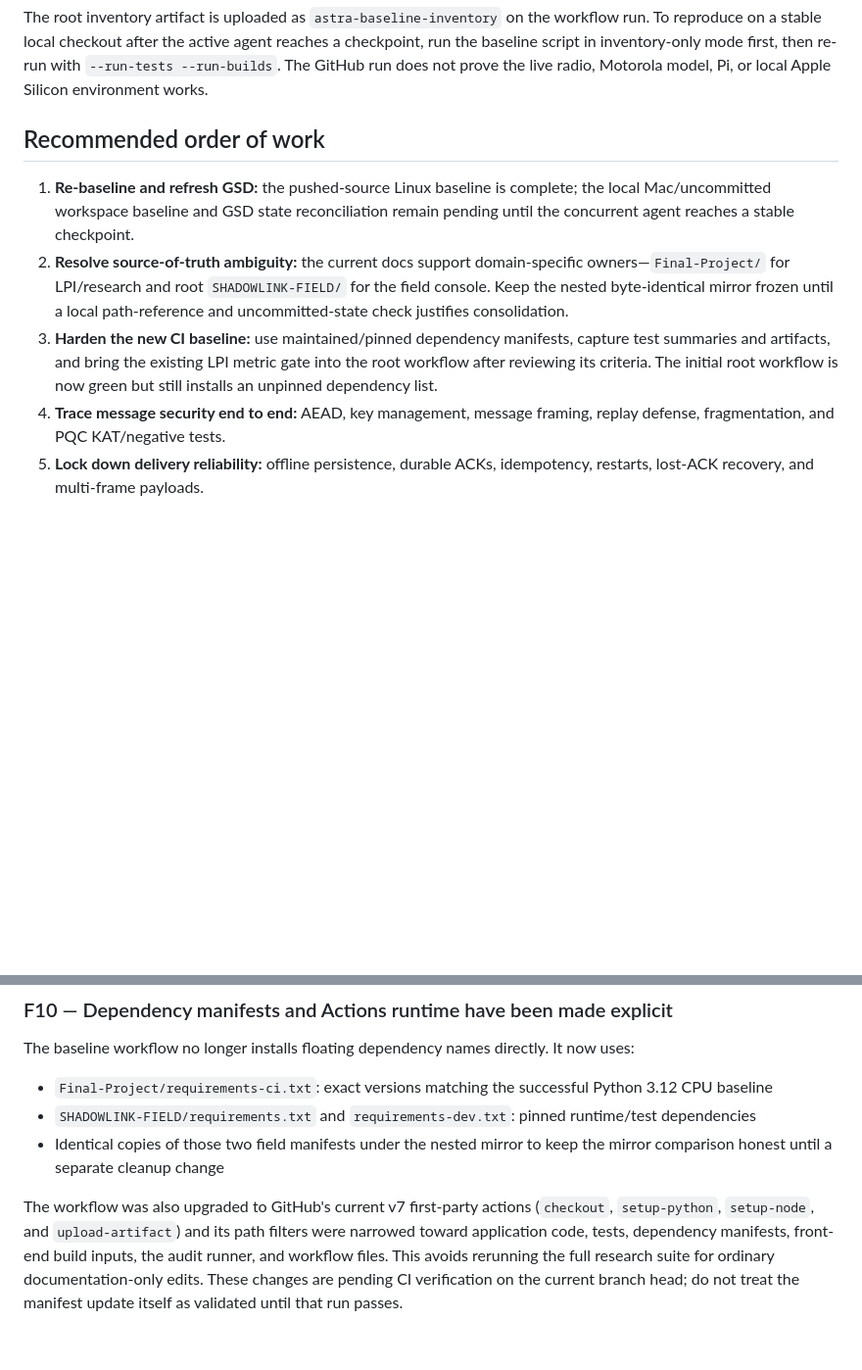
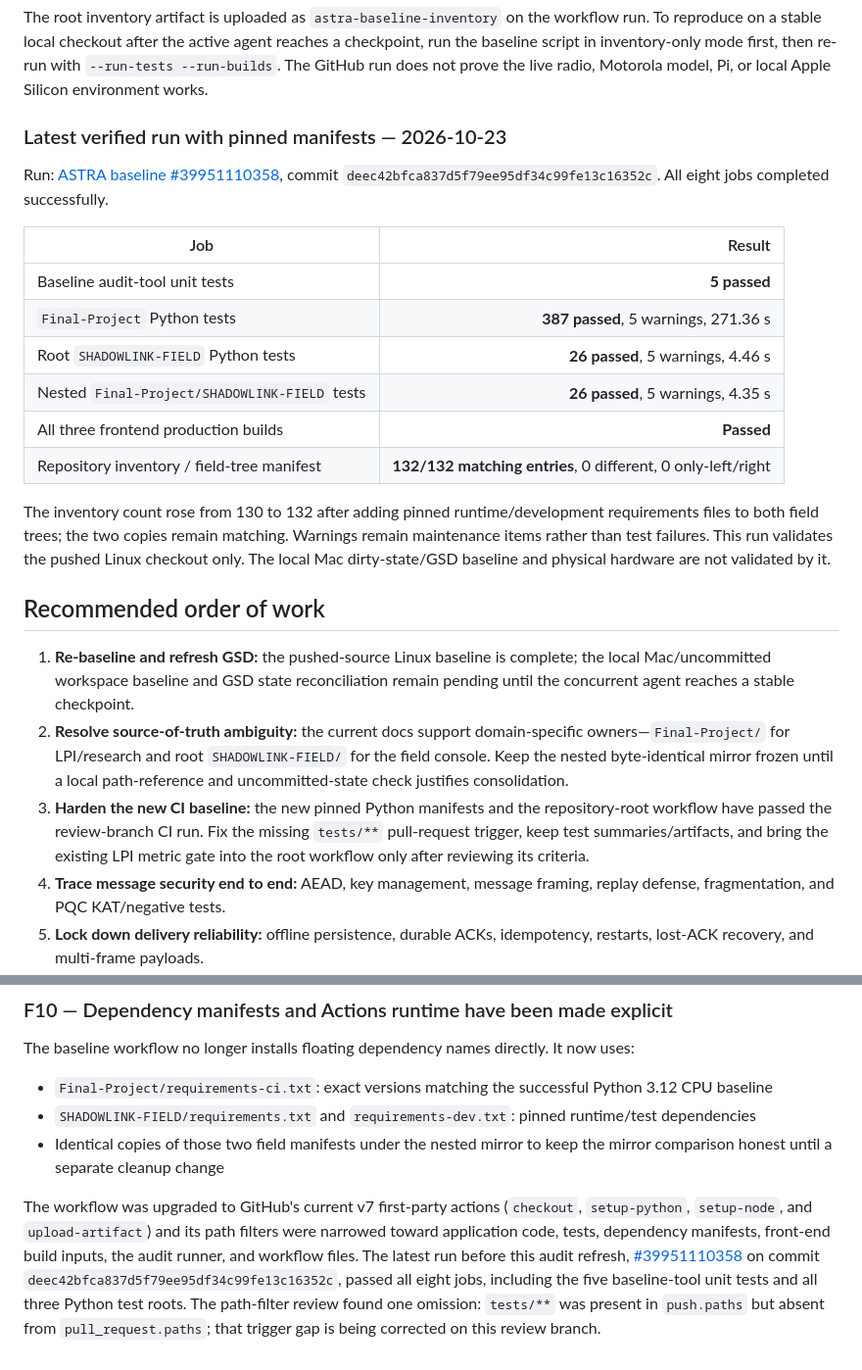
Before and after one commit to PriyalSingh23/PROJECT-ASTRA-, a Markdown page: docs/audits/ASTRA_REMOTE_REPOSITORY_AUDIT_2026-10-23.md, 2 parts joined by grey strips. Shown at 98% size. Rendered like a GitHub page; blank space fills up the shorter version.

Commit message:
docs(astra): record pinned-manifest CI verification

```diff
--- a/docs/audits/ASTRA_REMOTE_REPOSITORY_AUDIT_2026-10-23.md
+++ b/docs/audits/ASTRA_REMOTE_REPOSITORY_AUDIT_2026-10-23.md
@@ -127,11 +127,27 @@ Warnings observed are maintenance items, not test failures: TorchScript `torch.j
 
 The root inventory artifact is uploaded as `astra-baseline-inventory` on the workflow run. To reproduce on a stable local checkout after the active agent reaches a checkpoint, run the baseline script in inventory-only mode first, then re-run with `--run-tests --run-builds`. The GitHub run does not prove the live radio, Motorola model, Pi, or local Apple Silicon environment works.
 
+
+### Latest verified run with pinned manifests — 2026-10-23
+
+Run: [ASTRA baseline #39951110358](https://github.com/PriyalSingh23/PROJECT-ASTRA-/actions/runs/39951110358), commit `deec42bfca837d5f79ee95df34c99fe13c16352c`. All eight jobs completed successfully.
+
+| Job | Result |
+|---|---:|
+| Baseline audit-tool unit tests | **5 passed** |
+| `Final-Project` Python tests | **387 passed**, 5 warnings, 271.36 s |
+| Root `SHADOWLINK-FIELD` Python tests | **26 passed**, 5 warnings, 4.46 s |
+| Nested `Final-Project/SHADOWLINK-FIELD` tests | **26 passed**, 5 warnings, 4.35 s |
+| All three frontend production builds | **Passed** |
+| Repository inventory / field-tree manifest | **132/132 matching entries**, 0 different, 0 only-left/right |
+
+The inventory count rose from 130 to 132 after adding pinned runtime/development requirements files to both field trees; the two copies remain matching. Warnings remain maintenance items rather than test failures. This run validates the pushed Linux checkout only. The local Mac dirty-state/GSD baseline and physical hardware are not validated by it.
+
 ## Recommended order of work
 
 1. **Re-baseline and refresh GSD:** the pushed-source Linux baseline is complete; the local Mac/uncommitted workspace baseline and GSD state reconciliation remain pending until the concurrent agent reaches a stable checkpoint.
 2. **Resolve source-of-truth ambiguity:** the current docs support domain-specific owners—`Final-Project/` for LPI/research and root `SHADOWLINK-FIELD/` for the field console. Keep the nested byte-identical mirror frozen until a local path-reference and uncommitted-state check justifies consolidation.
-3. **Harden the new CI baseline:** use maintained/pinned dependency manifests, capture test summaries and artifacts, and bring the existing LPI metric gate into the root workflow after reviewing its criteria. The initial root workflow is now green but still installs an unpinned dependency list.
+3. **Harden the new CI baseline:** the new pinned Python manifests and the repository-root workflow have passed the review-branch CI run. Fix the missing `tests/**` pull-request trigger, keep test summaries/artifacts, and bring the existing LPI metric gate into the root workflow only after reviewing its criteria.
 4. **Trace message security end to end:** AEAD, key management, message framing, replay defense, fragmentation, and PQC KAT/negative tests.
 5. **Lock down delivery reliability:** offline persistence, durable ACKs, idempotency, restarts, lost-ACK recovery, and multi-frame payloads.
 6. **Benchmark PHY improvements:** conventional baseline first; then synchronization/channel/FEC comparisons and CGAN/CNN changes only when held-out tests show a benefit.
@@ -164,4 +180,4 @@ The baseline workflow no longer installs floating dependency names directly. It
 - `SHADOWLINK-FIELD/requirements.txt` and `requirements-dev.txt`: pinned runtime/test dependencies
 - Identical copies of those two field manifests under the nested mirror to keep the mirror comparison honest until a separate cleanup change
 
-The workflow was also upgraded to GitHub's current v7 first-party actions (`checkout`, `setup-python`, `setup-node`, and `upload-artifact`) and its path filters were narrowed toward application code, tests, dependency manifests, front-end build inputs, the audit runner, and workflow files. This avoids rerunning the full research suite for ordinary documentation-only edits. These changes are pending CI verification on the current branch head; do not treat the manifest update itself as validated until that run passes.
+The workflow was upgraded to GitHub's current v7 first-party actions (`checkout`, `setup-python`, `setup-node`, and `upload-artifact`) and its path filters were narrowed toward application code, tests, dependency manifests, front-end build inputs, the audit runner, and workflow files. The latest run before this audit refresh, [#39951110358](https://github.com/PriyalSingh23/PROJECT-ASTRA-/actions/runs/39951110358) on commit `deec42bfca837d5f79ee95df34c99fe13c16352c`, passed all eight jobs, including the five baseline-tool unit tests and all three Python test roots. The path-filter review found one omission: `tests/**` was present in `push.paths` but absent from `pull_request.paths`; that trigger gap is being corrected on this review branch.
```
